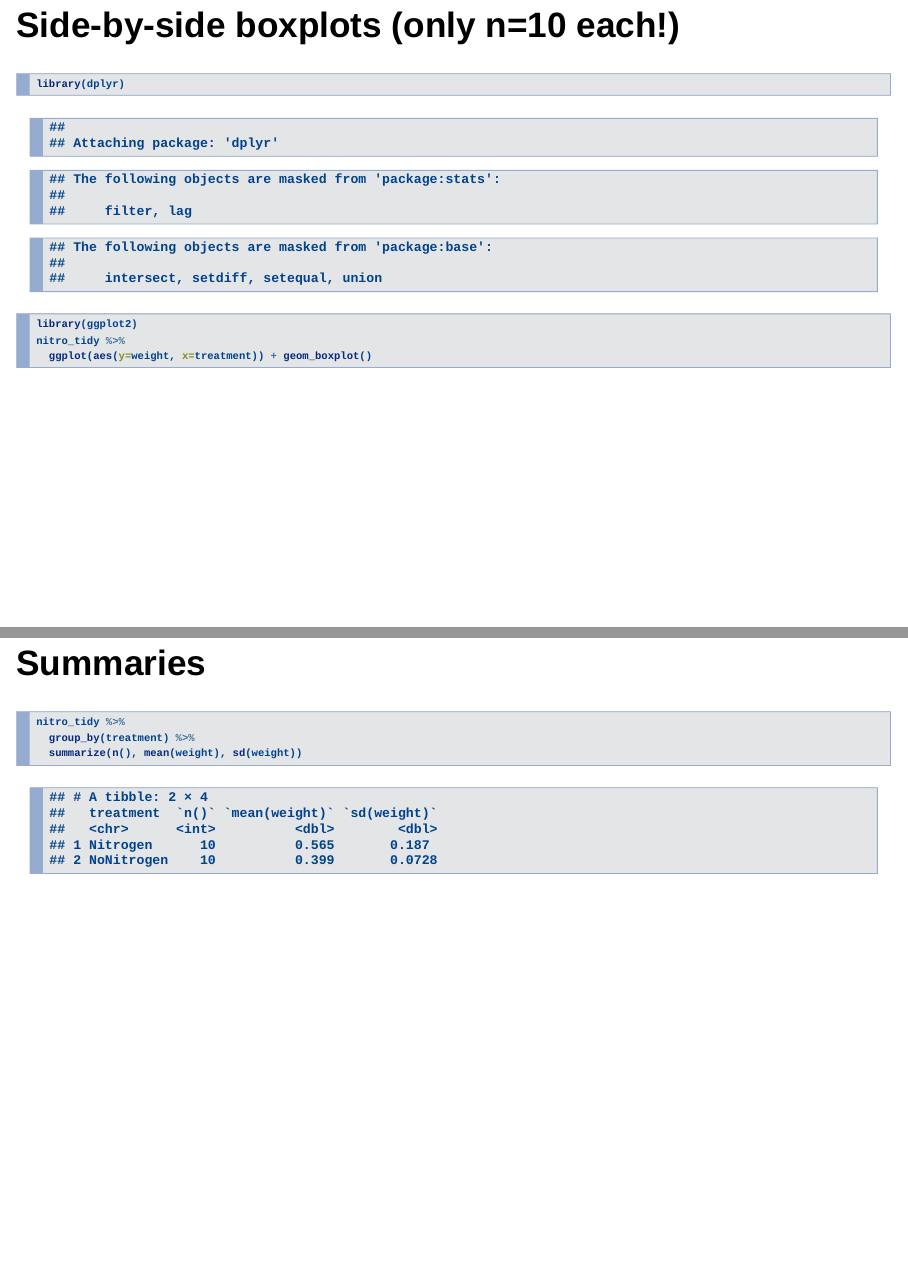
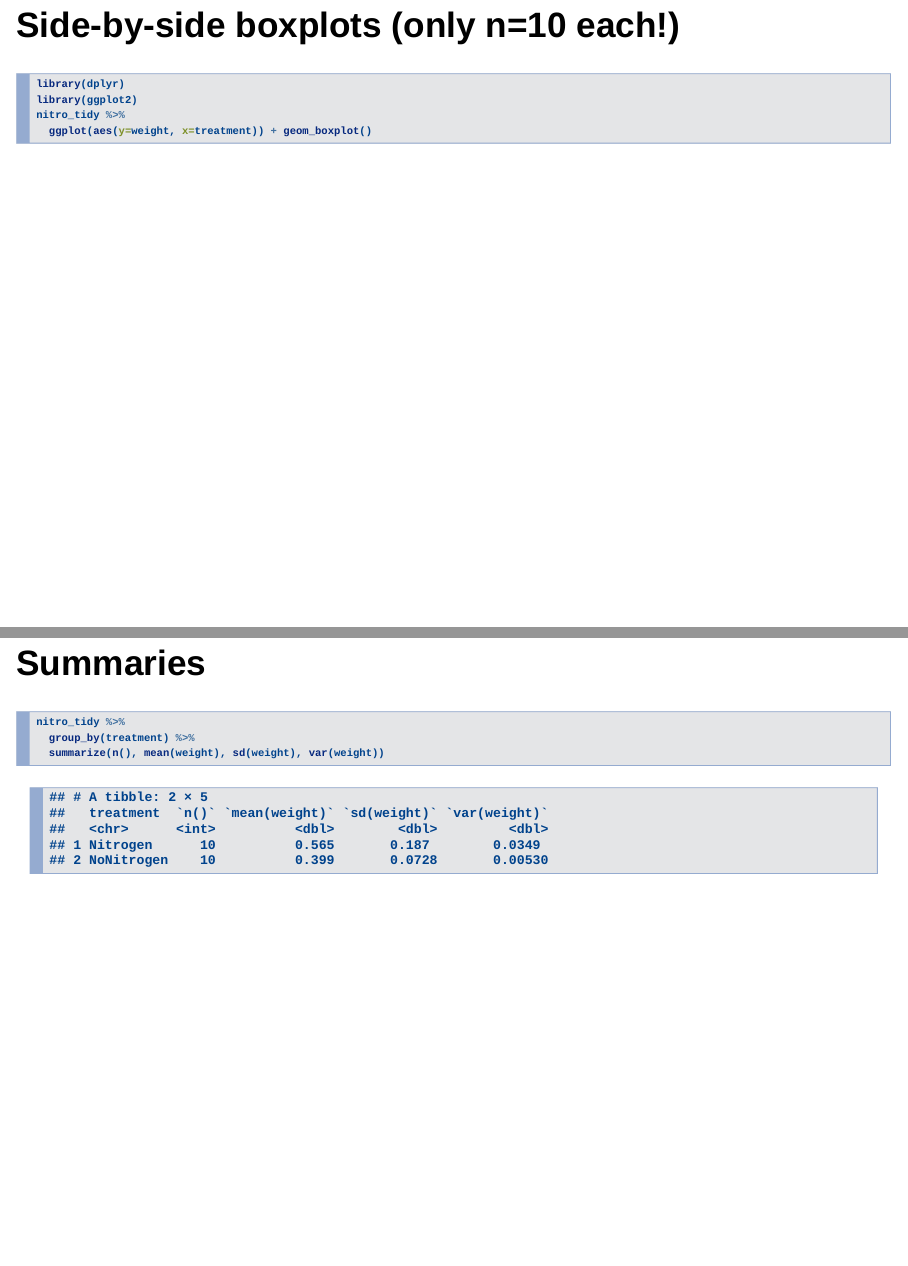
Before and after one commit to mie237/2016-01-15, an R Markdown document (2016-01-15.Rmd): pages 7 and 9 of 13, joined at a grey line. Rendered offline with R 4.5, knitr and Pandoc, with nearby package versions; drawn as Slidy slides in place of the format the file asks for.

Commit message:
post-class

````diff
--- a/2016-01-15.Rmd
+++ b/2016-01-15.Rmd
@@ -39,7 +39,7 @@ nitro_tidy <- gather(nitro, treatment, weight)
 
 
 ## Side-by-side boxplots (only n=10 each!)
-```{r}
+```{r, message=FALSE}
 library(dplyr)
 library(ggplot2)
 nitro_tidy %>%
@@ -51,7 +51,7 @@ nitro_tidy %>%
 ```{r, message=FALSE}
 nitro_tidy %>%
   group_by(treatment) %>%
-  summarize(n(), mean(weight), sd(weight))
+  summarize(n(), mean(weight), sd(weight), var(weight))
 ```
 
 ## `t.test` again
````
Also changed, not shown: 2016-01-15.html, 2016-01-15.pdf.
